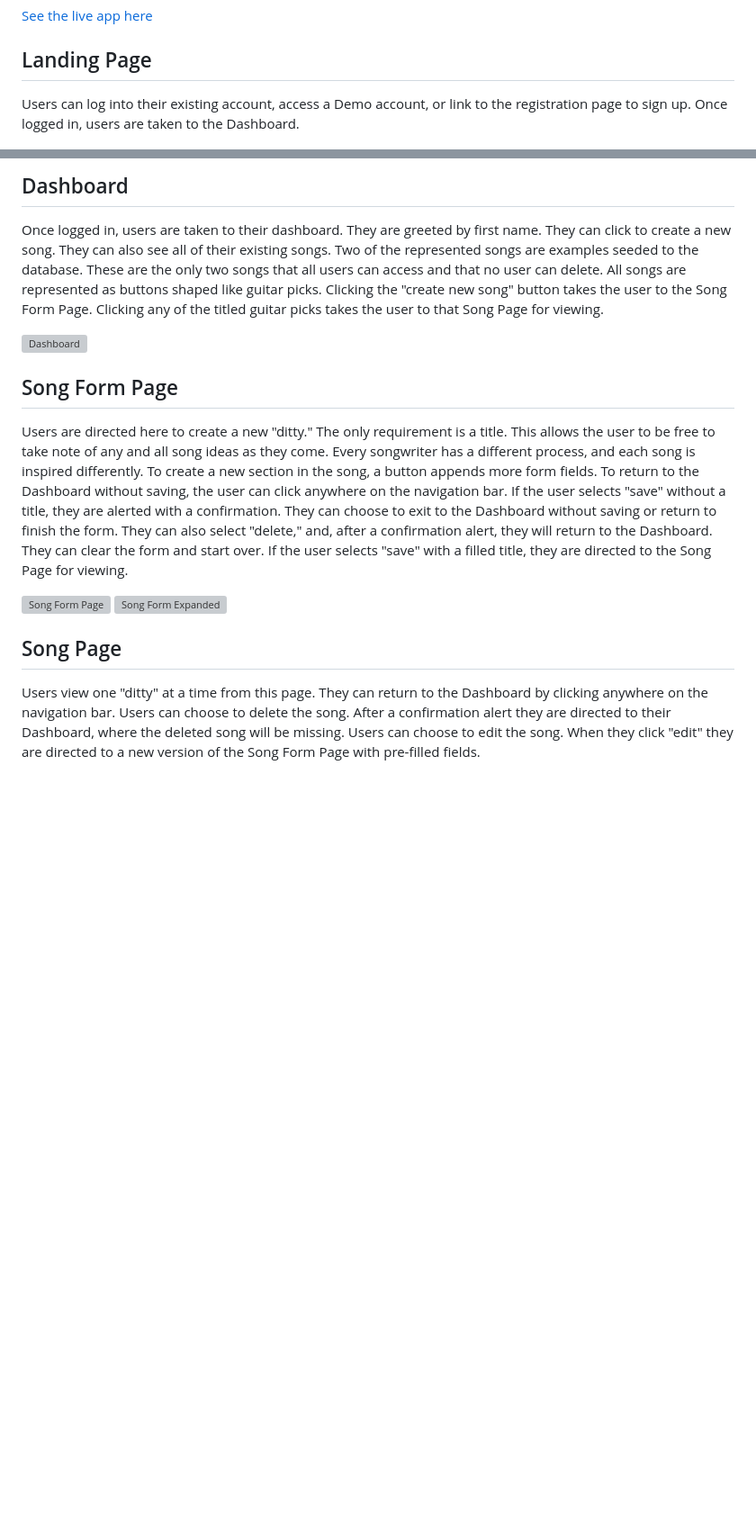
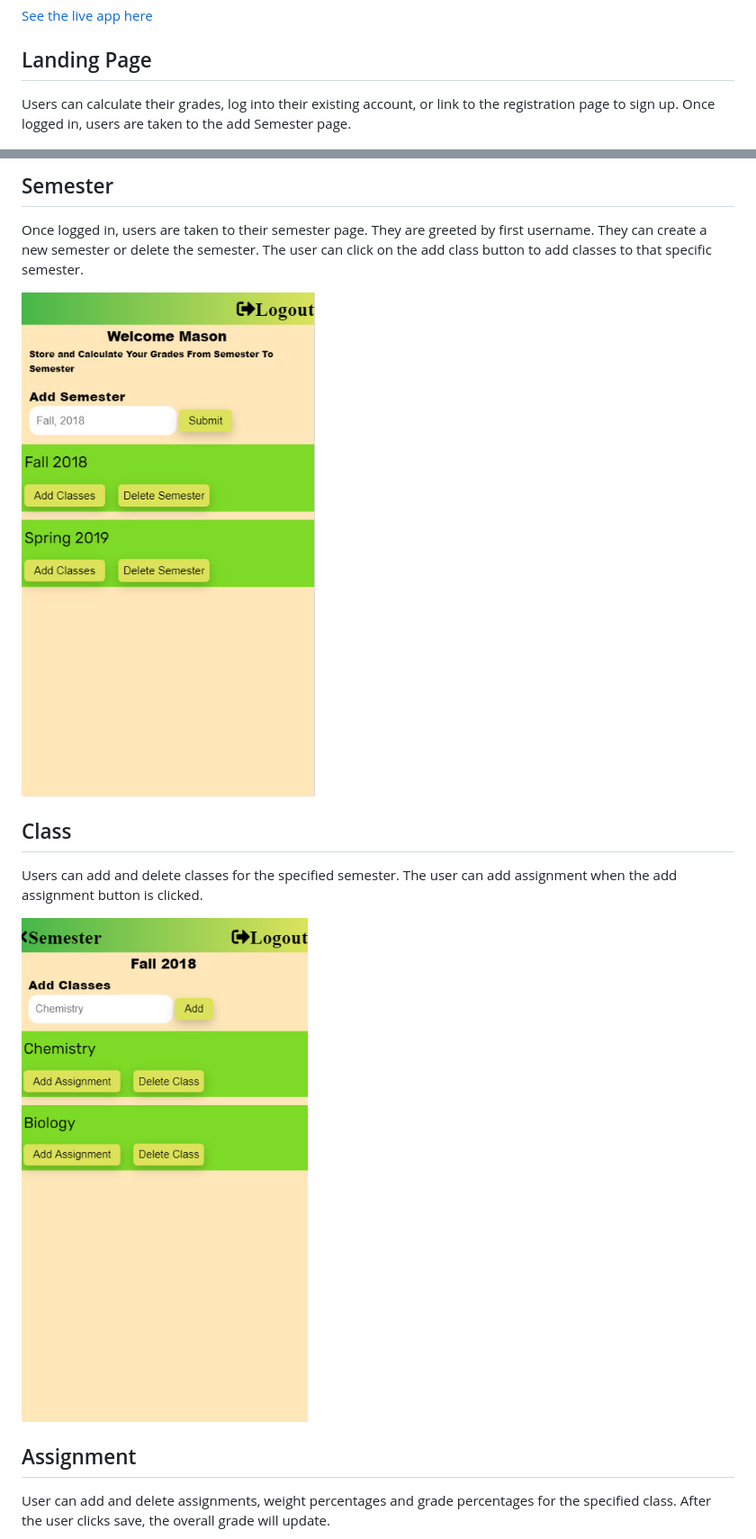
Before and after one commit to MasonTang/GradeIt, a Markdown page: README.md, 2 parts joined by grey strips. Shown: that part at 90% size. GitHub-like rendering; blank space fills up the shorter version; grey boxes are pictures that could not be loaded.

```diff
--- a/README.md
+++ b/README.md
@@ -5,6 +5,6 @@ Calculate and Store Grades Semester to Semester
 [See the live app here](http://gradeit.herokuapp.com/)
 
 ## Landing Page
-Users can log into their existing account, access a Demo account, or link to the registration page to sign up. Once logged in, users are taken to the Dashboard.
+Users can calculate their grades, log into their existing account, or link to the registration page to sign up. Once logged in, users are taken to the add Semester page.
 
 ![Landing Page](/public/images/ScreenShots/landing.jpg)
@@ -16,15 +17,14 @@ Users can register for a new account by entering credentials and submitting. Pas
 
-## Dashboard
-Once logged in, users are taken to their dashboard. They are greeted by first name. They can click to create a new song. They can also see all of their existing songs. Two of the represented songs are examples seeded to the database. These are the only two songs that all users can access and that no user can delete. All songs are represented as buttons shaped like guitar picks. Clicking the "create new song" button takes the user to the Song Form Page. Clicking any of the titled guitar picks takes the user to that Song Page for viewing.
+## Semester
+Once logged in, users are taken to their semester page. They are greeted by first username. They can create a new semester or delete the semester. The user can click on the add class button to add classes to that specific semester.
 
-![Dashboard](public/images/ScreenShots/Dashboard.png)
+![Semester](public/images/ScreenShots/semester.jpg)
 
-## Song Form Page
-Users are directed here to create a new "ditty." The only requirement is a title. This allows the user to be free to take note of any and all song ideas as they come. Every songwriter has a different process, and each song is inspired differently. To create a new section in the song, a button appends more form fields. To return to the Dashboard without saving, the user can click anywhere on the navigation bar. If the user selects "save" without a title, they are alerted with a confirmation. They can choose to exit to the Dashboard without saving or return to finish the form. They can also select "delete," and, after a confirmation alert, they will return to the Dashboard. They can clear the form and start over. If the user selects "save" with a filled title, they are directed to the Song Page for viewing.
+## Class
+Users can add and delete classes for the specified semester. The user can add assignment when the add assignment button is clicked.
 
-![Song Form Page](public/images/ScreenShots/SongForm.png)
-![Song Form Expanded](public/images/ScreenShots/SongFormExpand.png)
+![Class](public/images/ScreenShots/class.jpg)
 
-## Song Page
-Users view one "ditty" at a time from this page. They can return to the Dashboard by clicking anywhere on the navigation bar. Users can choose to delete the song. After a confirmation alert they are directed to their Dashboard, where the deleted song will be missing. Users can choose to edit the song. When they click "edit" they are directed to a new version of the Song Form Page with pre-filled fields.
+## Assignment
+User can add and delete assignments, weight percentages and grade percentages for the specified class. After the user clicks save, the overall grade will update.
 
```
Also changed, not shown: other parts of README.md (+4 -3 lines), public/images/ScreenShots/registration.jpg, 1 other file.
